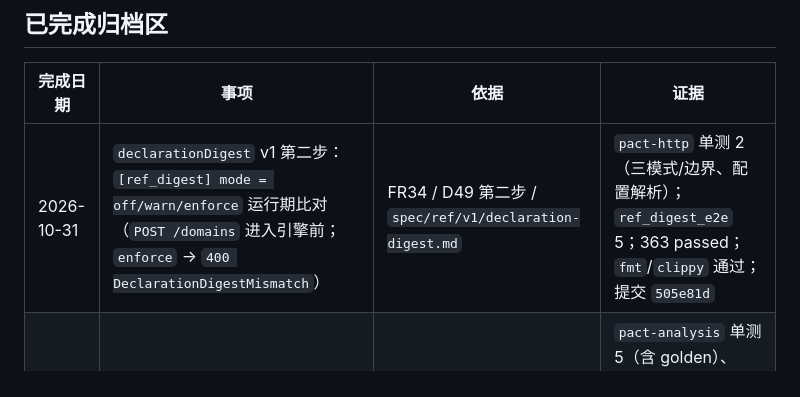
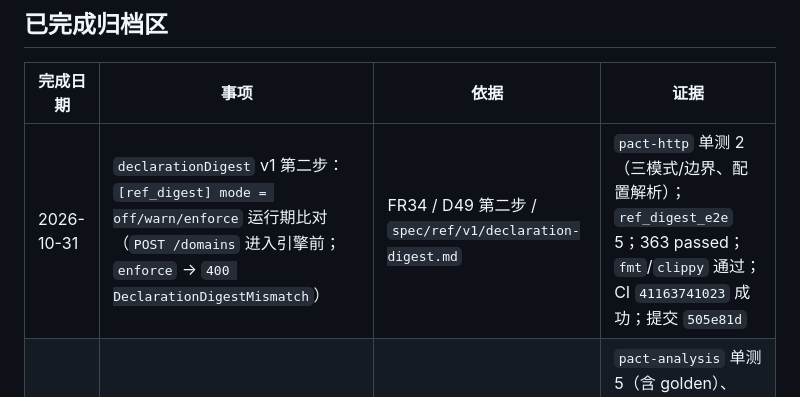
Before and after one commit to onlookor/pact-collab, a Markdown page: todo.md, the part around the change. Rendered like a GitHub page.

Commit message:
docs(todo): 回填第 87 轮 CI 结果

```diff
--- a/todo.md
+++ b/todo.md
@@ -107,7 +107,7 @@
 
 | 完成日期 | 事项 | 依据 | 证据 |
 |---|---|---|---|
-| 2026-10-31 | `declarationDigest` v1 第二步：`[ref_digest] mode = off/warn/enforce` 运行期比对（`POST /domains` 进入引擎前；`enforce` → `400 DeclarationDigestMismatch`） | FR34 / D49 第二步 / `spec/ref/v1/declaration-digest.md` | `pact-http` 单测 2（三模式/边界、配置解析）；`ref_digest_e2e` 5；363 passed；`fmt`/`clippy` 通过；提交 `505e81d` |
+| 2026-10-31 | `declarationDigest` v1 第二步：`[ref_digest] mode = off/warn/enforce` 运行期比对（`POST /domains` 进入引擎前；`enforce` → `400 DeclarationDigestMismatch`） | FR34 / D49 第二步 / `spec/ref/v1/declaration-digest.md` | `pact-http` 单测 2（三模式/边界、配置解析）；`ref_digest_e2e` 5；363 passed；`fmt`/`clippy` 通过；CI `41163741023` 成功；提交 `505e81d` |
 | 2026-10-31 | `declarationDigest` v1 第一步：语义接口摘要工具与 lint 漂移比对 | FR34 / D49 / `spec/ref/v1/declaration-digest.md` | `pact-analysis` 单测 5（含 golden）、`pact-cli` 单测 1、`ref_lint_e2e` 1；356 passed；`fmt`/`clippy` 通过；CI `41162194383` 成功；`2bffcd8` |
 | 2026-10-30 | B0：ContractCard 运行期加载、版本不可变与归档钉版并集 | FR32 / D47 | `pact-http` 单测 + e2e；338 passed；`fmt`/`clippy` 通过；`4b42778` |
 | 2026-10-30 | B1：RefBindings/ContractCard 显式重载（`POST /ref/reload` + CLI，`dryRun`/审计/ACL/原子快照） | FR33 / D48 | 单测 3 + `ref_reload_e2e` 7 + CLI e2e 1；349 passed；`fmt`/`clippy` 通过；`a514380` |
```
